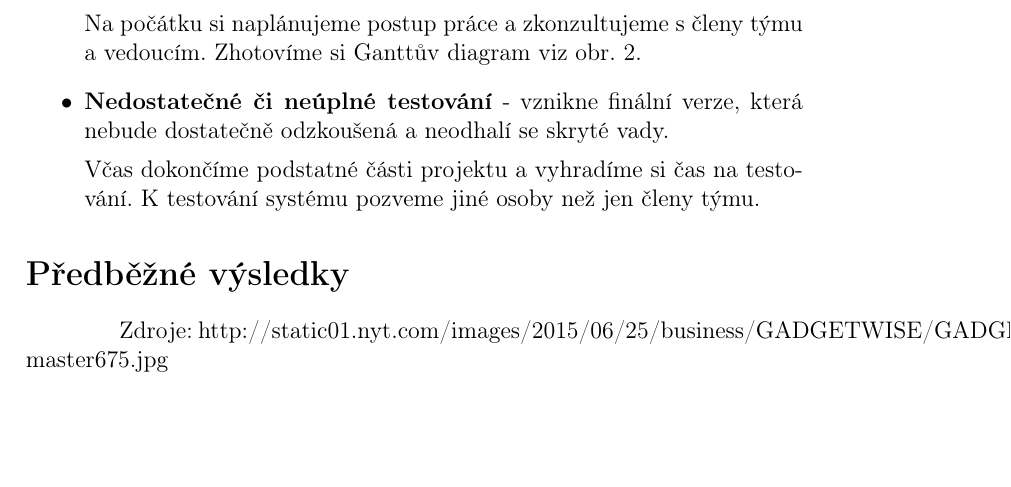
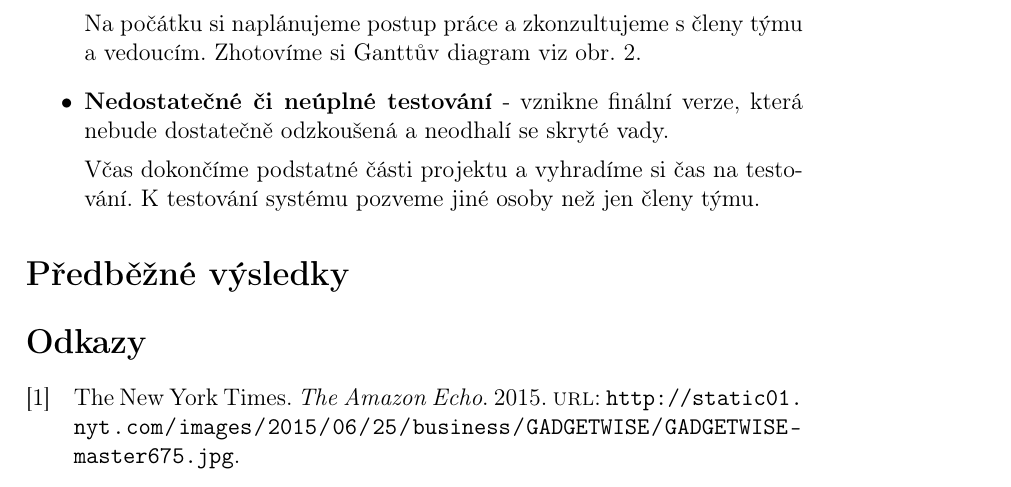
Before and after one commit to supercoder-dev/Personal-Assistant, a LaTeX document (doc/businessPlan/podnik_zamer.tex): part of page 7 of 7, cut so that both start at the same text, the shorter picture padded with empty space. Compiled offline with pdfLaTeX.

Commit message:
Adding BibTeX Database to businessPlan

```diff
--- a/doc/businessPlan/podnik_zamer.tex
+++ b/doc/businessPlan/podnik_zamer.tex
@@ -13,12 +13,24 @@
 \usepackage{fancyhdr}
 \usepackage{siunitx}
 \usepackage{pdflscape}
-
-
+\usepackage[backend=bibtex,style=numeric]{biblatex}
+\usepackage{filecontents}  % create "citations.bib" on-the-fly
 \graphicspath{{./imgs/}}
 
 %\fontfamily{phs}
 %\selectfont
+
+\begin{filecontents*}{podmik_zamer.bib}
+
+@online{pict,
+ author  = "The New York Times",
+ title   = "The Amazon Echo",
+ year    = "2015",
+ urlseen = "03-17-16",
+ url     = "http://static01.nyt.com/images/2015/06/25/business/GADGETWISE/GADGETWISE-master675.jpg",
+}
+\end{filecontents*}
+\addbibresource{podmik_zamer.bib}
 
 \begin{document}
 \pagestyle{empty}
@@ -194,7 +206,7 @@ V průběhu řešení projektu mohou nastat situace, jenž budou nepříjemnou p
 \section*{Předběžné výsledky}
 
 
+\nocite{*}
+\printbibliography
 
-Zdroje:
-http://static01.nyt.com/images/2015/06/25/business/GADGETWISE/GADGETWISE-master675.jpg
 \end{document}
```
Also changed, not shown: doc/businessPlan/podmik_zamer.bib (added, +8 -0 lines), doc/businessPlan/podnik_zamer.pdf.
